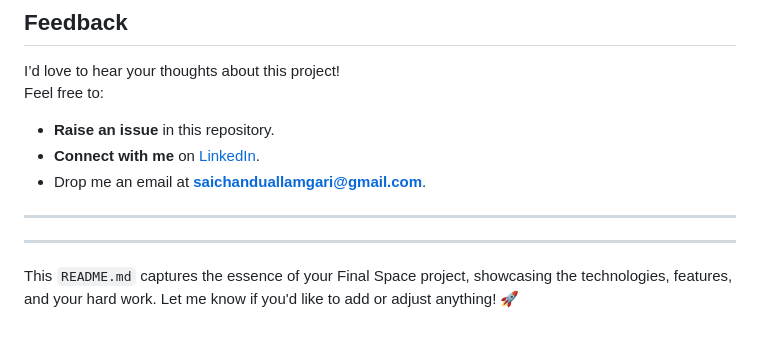
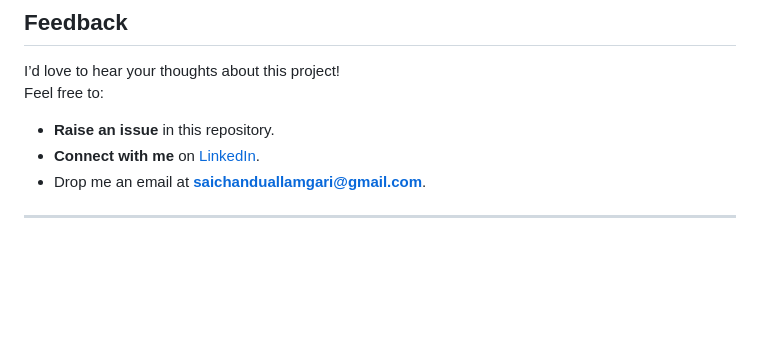
Before and after one commit to Saichandu-allamgari/final-space, a Markdown page: README.md, the part around the change. Rendered like a GitHub page; blank space fills up the shorter version.

```diff
--- a/README.md
+++ b/README.md
@@ -166,8 +166,3 @@ Feel free to:
 - Drop me an email at **saichanduallamgari@gmail.com**.
 
 ---
-
-
----
-
-This `README.md` captures the essence of your Final Space project, showcasing the technologies, features, and your hard work. Let me know if you'd like to add or adjust anything! 🚀
```
